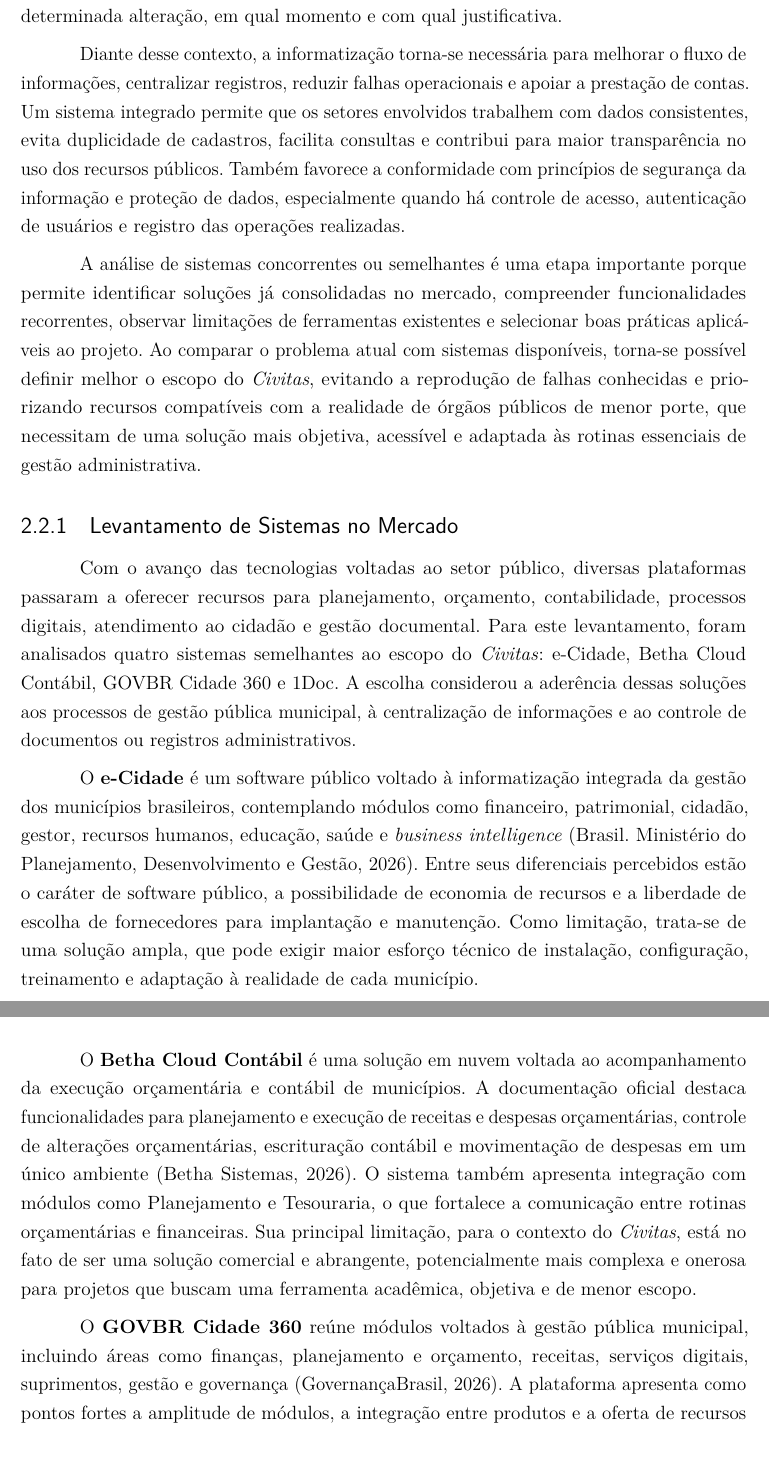
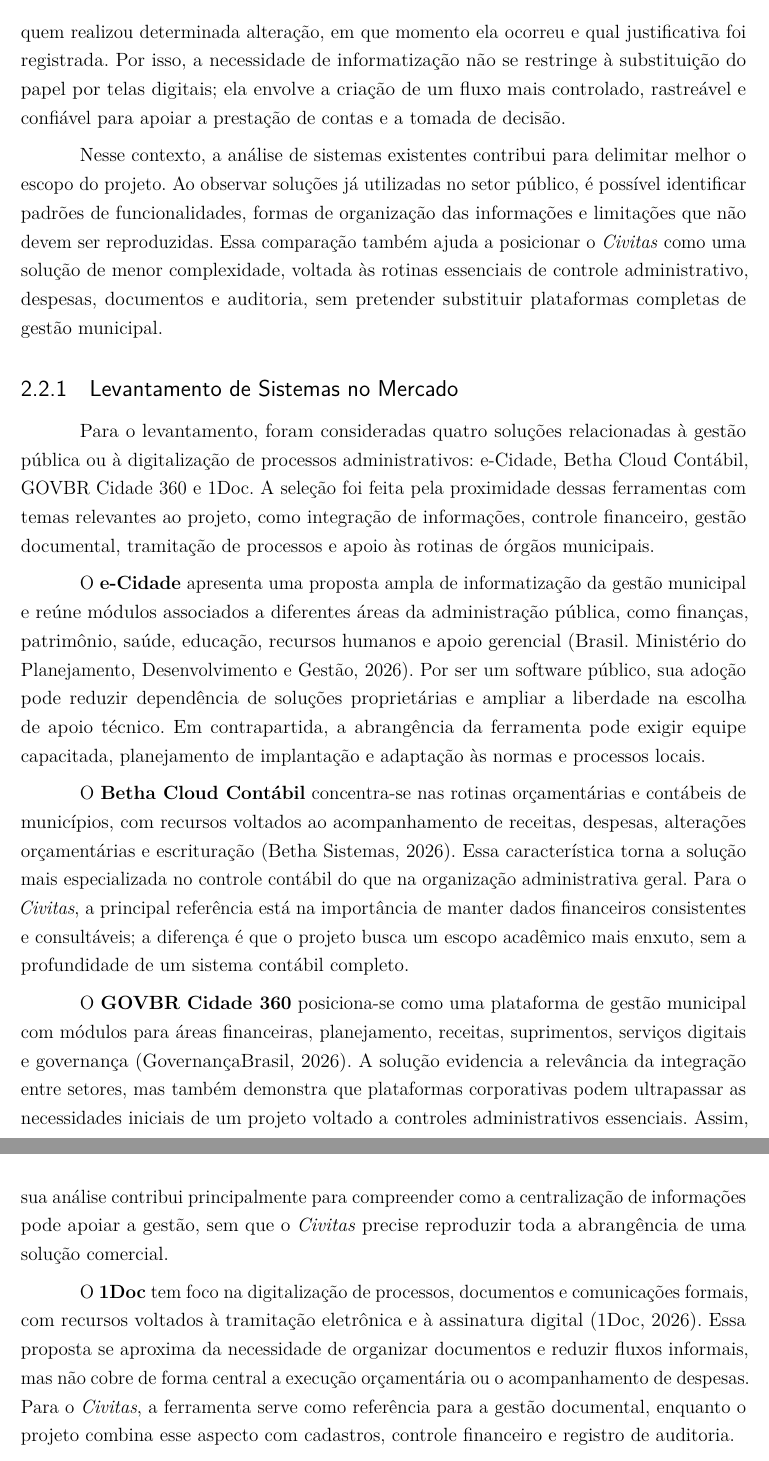
Before and after one commit to Fatec-ADS-AMS2025/civitas-documentation, a LaTeX thesis (2025_ProjetoExtensaoFatec/extensao.tex, which reads 2025_ProjetoExtensaoFatec/01Projeto.tex): two parts of pages 16 and 17 of 163 before the commit and two parts of pages 16 and 17 of 162 after it, joined at a grey line, cut at the place of the change. Compiled offline with pdfLaTeX.

Commit message:
Correções de textos por causa de plagio

```diff
--- a/2025_ProjetoExtensaoFatec/01Projeto.tex
+++ b/2025_ProjetoExtensaoFatec/01Projeto.tex
@@ -35,25 +35,23 @@
 
 \section{Análise dos Sistemas Existentes}
 
-O cenário atual da área contemplada pelo \textit{Civitas} envolve rotinas administrativas e financeiras típicas da gestão pública municipal. Em muitos órgãos públicos, o controle de cadastros, documentos, despesas e informações orçamentárias ainda depende de planilhas eletrônicas, arquivos digitais dispersos, documentos impressos e comunicação entre setores por e-mail ou mensagens informais. Embora esses recursos auxiliem tarefas pontuais, eles não garantem integração completa entre os dados, não oferecem rastreabilidade adequada das alterações e dificultam a consolidação das informações necessárias para análise gerencial.
-
-Atualmente, processos como o registro de despesas, a conferência de documentos, a atualização de cadastros e o acompanhamento de informações orçamentárias podem ocorrer de forma fragmentada. Essa fragmentação gera retrabalho, aumenta a possibilidade de divergências entre versões de documentos, dificulta a localização rápida de registros e limita a visualização do histórico de decisões administrativas. Além disso, a ausência de trilhas de auditoria padronizadas reduz a capacidade de identificar quem realizou determinada alteração, em qual momento e com qual justificativa.
-
-Diante desse contexto, a informatização torna-se necessária para melhorar o fluxo de informações, centralizar registros, reduzir falhas operacionais e apoiar a prestação de contas. Um sistema integrado permite que os setores envolvidos trabalhem com dados consistentes, evita duplicidade de cadastros, facilita consultas e contribui para maior transparência no uso dos recursos públicos. Também favorece a conformidade com princípios de segurança da informação e proteção de dados, especialmente quando há controle de acesso, autenticação de usuários e registro das operações realizadas.
-
-A análise de sistemas concorrentes ou semelhantes é uma etapa importante porque permite identificar soluções já consolidadas no mercado, compreender funcionalidades recorrentes, observar limitações de ferramentas existentes e selecionar boas práticas aplicáveis ao projeto. Ao comparar o problema atual com sistemas disponíveis, torna-se possível definir melhor o escopo do \textit{Civitas}, evitando a reprodução de falhas conhecidas e priorizando recursos compatíveis com a realidade de órgãos públicos de menor porte, que necessitam de uma solução mais objetiva, acessível e adaptada às rotinas essenciais de gestão administrativa.
+O cenário contemplado pelo \textit{Civitas} envolve atividades administrativas e financeiras que, em muitos municípios, ainda são conduzidas com apoio de planilhas, documentos avulsos, arquivos impressos e trocas de informação entre setores por canais pouco padronizados. Esses recursos podem resolver demandas imediatas, mas tendem a limitar a visão integrada dos dados, principalmente quando diferentes equipes precisam consultar cadastros, despesas, documentos e registros orçamentários relacionados a um mesmo processo.
+
+Quando essas rotinas permanecem fragmentadas, surgem dificuldades como retrabalho, divergência entre versões de documentos, demora para localizar registros e baixa clareza sobre o histórico das decisões administrativas. Também se torna mais difícil verificar quem realizou determinada alteração, em que momento ela ocorreu e qual justificativa foi registrada. Por isso, a necessidade de informatização não se restringe à substituição do papel por telas digitais; ela envolve a criação de um fluxo mais controlado, rastreável e confiável para apoiar a prestação de contas e a tomada de decisão.
+
+Nesse contexto, a análise de sistemas existentes contribui para delimitar melhor o escopo do projeto. Ao observar soluções já utilizadas no setor público, é possível identificar padrões de funcionalidades, formas de organização das informações e limitações que não devem ser reproduzidas. Essa comparação também ajuda a posicionar o \textit{Civitas} como uma solução de menor complexidade, voltada às rotinas essenciais de controle administrativo, despesas, documentos e auditoria, sem pretender substituir plataformas completas de gestão municipal.
 
 \subsection{Levantamento de Sistemas no Mercado}
 
-Com o avanço das tecnologias voltadas ao setor público, diversas plataformas passaram a oferecer recursos para planejamento, orçamento, contabilidade, processos digitais, atendimento ao cidadão e gestão documental. Para este levantamento, foram analisados quatro sistemas semelhantes ao escopo do \textit{Civitas}: e-Cidade, Betha Cloud Contábil, GOVBR Cidade 360 e 1Doc. A escolha considerou a aderência dessas soluções aos processos de gestão pública municipal, à centralização de informações e ao controle de documentos ou registros administrativos.
-
-O \textbf{e-Cidade} é um software público voltado à informatização integrada da gestão dos municípios brasileiros, contemplando módulos como financeiro, patrimonial, cidadão, gestor, recursos humanos, educação, saúde e \textit{business intelligence} \parencite{eCidadeSoftwarePublico2026}. Entre seus diferenciais percebidos estão o caráter de software público, a possibilidade de economia de recursos e a liberdade de escolha de fornecedores para implantação e manutenção. Como limitação, trata-se de uma solução ampla, que pode exigir maior esforço técnico de instalação, configuração, treinamento e adaptação à realidade de cada município.
-
-O \textbf{Betha Cloud Contábil} é uma solução em nuvem voltada ao acompanhamento da execução orçamentária e contábil de municípios. A documentação oficial destaca funcionalidades para planejamento e execução de receitas e despesas orçamentárias, controle de alterações orçamentárias, escrituração contábil e movimentação de despesas em um único ambiente \parencite{BethaContabilCloud2026}. O sistema também apresenta integração com módulos como Planejamento e Tesouraria, o que fortalece a comunicação entre rotinas orçamentárias e financeiras. Sua principal limitação, para o contexto do \textit{Civitas}, está no fato de ser uma solução comercial e abrangente, potencialmente mais complexa e onerosa para projetos que buscam uma ferramenta acadêmica, objetiva e de menor escopo.
-
-O \textbf{GOVBR Cidade 360} reúne módulos voltados à gestão pública municipal, incluindo áreas como finanças, planejamento e orçamento, receitas, serviços digitais, suprimentos, gestão e governança \parencite{GovbrCidade3602026}. A plataforma apresenta como pontos fortes a amplitude de módulos, a integração entre produtos e a oferta de recursos voltados ao governo digital. Como limitação, sua abrangência pode exceder as necessidades iniciais do \textit{Civitas}, que prioriza funcionalidades essenciais de controle administrativo, despesas, documentos e auditoria, sem a pretensão de substituir todos os sistemas setoriais de uma prefeitura.
-
-O \textbf{1Doc} é uma plataforma de processos e documentos digitais utilizada por prefeituras e instituições públicas. A solução oferece recursos como processos, documentos, protocolos, memorandos, alvarás, atendimentos, ouvidoria e assinatura digital, buscando reduzir o uso de papel e agilizar fluxos administrativos \parencite{OneDoc2026}. Seu principal diferencial está na digitalização de processos e documentos, com foco em tramitação, formalização e assinatura eletrônica. Entretanto, sua limitação em relação ao \textit{Civitas} é que ela não se concentra especificamente na execução orçamentária ou no controle de despesas, sendo mais aderente à gestão documental e processual.
+Para o levantamento, foram consideradas quatro soluções relacionadas à gestão pública ou à digitalização de processos administrativos: e-Cidade, Betha Cloud Contábil, GOVBR Cidade 360 e 1Doc. A seleção foi feita pela proximidade dessas ferramentas com temas relevantes ao projeto, como integração de informações, controle financeiro, gestão documental, tramitação de processos e apoio às rotinas de órgãos municipais.
+
+O \textbf{e-Cidade} apresenta uma proposta ampla de informatização da gestão municipal e reúne módulos associados a diferentes áreas da administração pública, como finanças, patrimônio, saúde, educação, recursos humanos e apoio gerencial \parencite{eCidadeSoftwarePublico2026}. Por ser um software público, sua adoção pode reduzir dependência de soluções proprietárias e ampliar a liberdade na escolha de apoio técnico. Em contrapartida, a abrangência da ferramenta pode exigir equipe capacitada, planejamento de implantação e adaptação às normas e processos locais.
+
+O \textbf{Betha Cloud Contábil} concentra-se nas rotinas orçamentárias e contábeis de municípios, com recursos voltados ao acompanhamento de receitas, despesas, alterações orçamentárias e escrituração \parencite{BethaContabilCloud2026}. Essa característica torna a solução mais especializada no controle contábil do que na organização administrativa geral. Para o \textit{Civitas}, a principal referência está na importância de manter dados financeiros consistentes e consultáveis; a diferença é que o projeto busca um escopo acadêmico mais enxuto, sem a profundidade de um sistema contábil completo.
+
+O \textbf{GOVBR Cidade 360} posiciona-se como uma plataforma de gestão municipal com módulos para áreas financeiras, planejamento, receitas, suprimentos, serviços digitais e governança \parencite{GovbrCidade3602026}. A solução evidencia a relevância da integração entre setores, mas também demonstra que plataformas corporativas podem ultrapassar as necessidades iniciais de um projeto voltado a controles administrativos essenciais. Assim, sua análise contribui principalmente para compreender como a centralização de informações pode apoiar a gestão, sem que o \textit{Civitas} precise reproduzir toda a abrangência de uma solução comercial.
+
+O \textbf{1Doc} tem foco na digitalização de processos, documentos e comunicações formais, com recursos voltados à tramitação eletrônica e à assinatura digital \parencite{OneDoc2026}. Essa proposta se aproxima da necessidade de organizar documentos e reduzir fluxos informais, mas não cobre de forma central a execução orçamentária ou o acompanhamento de despesas. Para o \textit{Civitas}, a ferramenta serve como referência para a gestão documental, enquanto o projeto combina esse aspecto com cadastros, controle financeiro e registro de auditoria.
 
 \begin{quadro}[H]
 	\centering
```
Also changed, not shown: 2025_ProjetoExtensaoFatec/01Projeto.tex (20 more changed lines).
